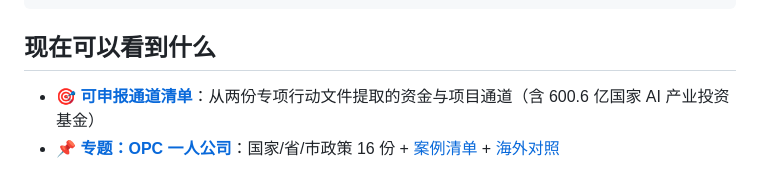
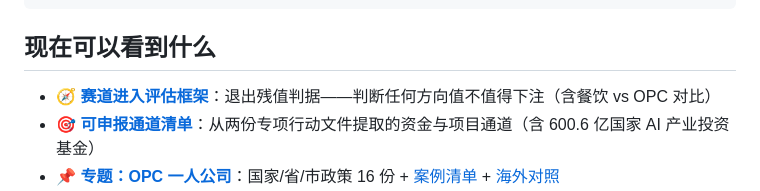
Before and after one commit to Focus688/china-policy-radar, a Markdown page: README.md, the part around the change. Drawn GitHub-style.

Commit message:
docs: README 索引加入框架

```diff
--- a/README.md
+++ b/README.md
@@ -46,6 +46,7 @@ llms.txt                          站点说明（GEO）
 
 ## 现在可以看到什么
 
+- **[🧭 赛道进入评估框架](frameworks/sector-entry-evaluation.md)**：退出残值判据——判断任何方向值不值得下注（含餐饮 vs OPC 对比）
 - **[🎯 可申报通道清单](CHANNELS.md)**：从两份专项行动文件提取的资金与项目通道（含 600.6 亿国家 AI 产业投资基金）
 - **[📌 专题：OPC 一人公司](topics/OPC-one-person-company.md)**：国家/省/市政策 16 份 + [案例清单](topics/OPC-cases.md) + [海外对照](topics/OPC-overseas.md)
 - **[政策清单](catalog/2024-now-central-policies.md)**：2024 年至今中央及部委政策 68 条，全部带原文链接
```
